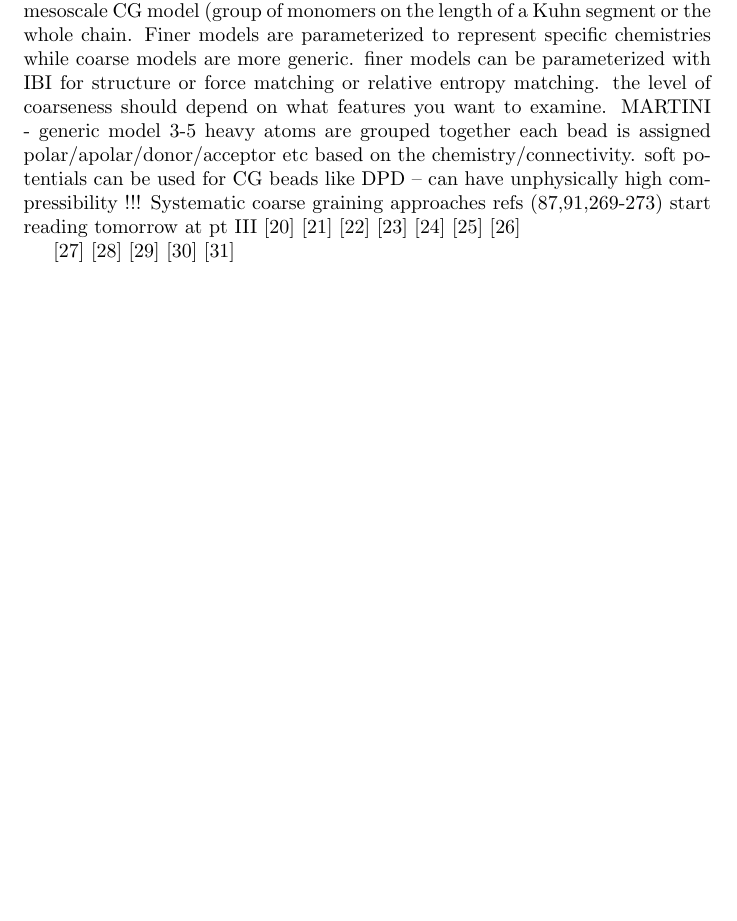
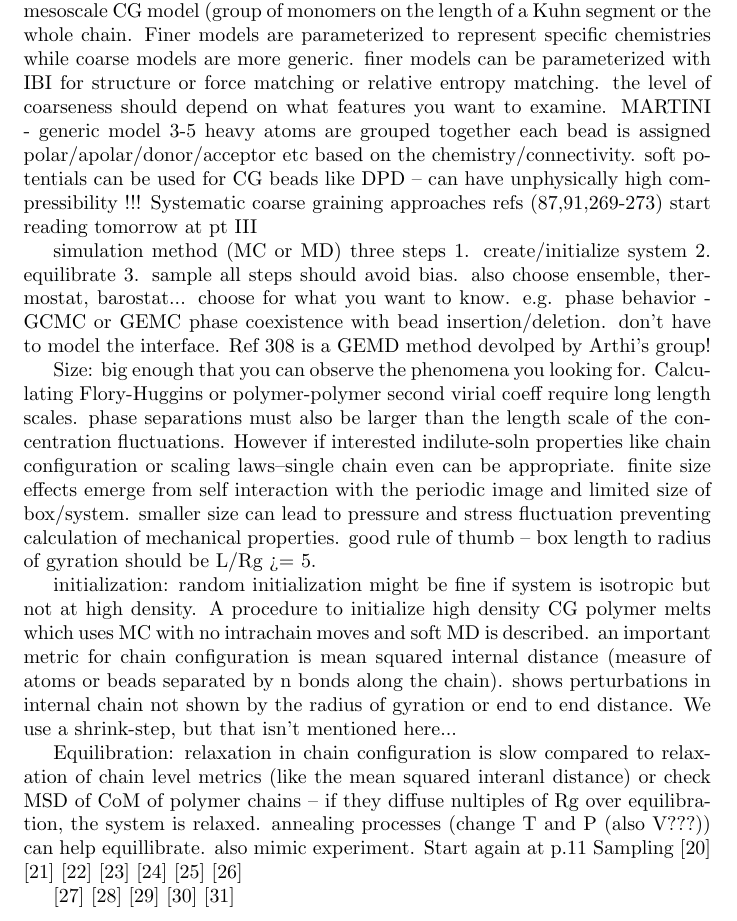
Before and after one commit to jennyfothergill/proposal-JF, a LaTeX document (paper.tex): part of page 9 of 12, cut so that both start at the same text, the shorter picture padded with empty space. Compiled offline with pdfLaTeX.

Commit message:
reading more arthis paper--very good but LOGN

```diff
--- a/paper.tex
+++ b/paper.tex
@@ -220,6 +220,25 @@ MARTINI - generic model 3-5 heavy atoms are grouped together each bead is assign
 soft potentials can be used for CG beads like DPD -- can have unphysically high compressibility
 !!! Systematic coarse graining approaches refs (87,91,269-273)
 start reading tomorrow at pt III
+
+simulation method (MC or MD) three steps
+1. create/initialize system
+2. equilibrate
+3. sample
+all steps should avoid bias.
+also choose ensemble, thermostat, barostat... choose for what you want to know. e.g. phase behavior - GCMC or GEMC phase coexistence with bead insertion/deletion. don't have to model the interface. Ref 308 is a GEMD method devolped by Arthi's group!
+
+Size: big enough that you can observe the phenomena you looking for. Calculating Flory-Huggins or polymer-polymer second virial coeff require long length scales. phase separations must also be larger than the length scale of the concentration fluctuations. However if interested indilute-soln properties like chain configuration or scaling laws--single chain even can be appropriate.
+finite size effects emerge from self interaction with the periodic image and limited size of box/system. smaller size can lead to pressure and stress fluctuation preventing calculation of mechanical properties.
+good rule of thumb -- box length to radius of gyration should be L/Rg >= 5.
+
+initialization: random initialization might be fine if system is isotropic but not at high density. A procedure to initialize high density CG polymer melts which uses MC with no intrachain moves and soft MD is described.
+an important metric for chain configuration is mean squared internal distance (measure of atoms or beads separated by n bonds along the chain). shows perturbations in internal chain not shown by the radius of gyration or end to end distance.
+We use a shrink-step, but that isn't mentioned here...
+
+Equilibration:
+relaxation in chain configuration is slow compared to relaxation of chain level metrics (like the mean squared interanl distance) or check MSD of CoM of polymer chains -- if they diffuse nultiples of Rg over equilibration, the system is relaxed. annealing processes (change T and P (also V???)) can help equillibrate. also mimic experiment.
+Start again at p.11 Sampling
 \cite{Muller-Plathe2002}
 \cite{Ayton2007a}
 \cite{Peter2009c}
```
